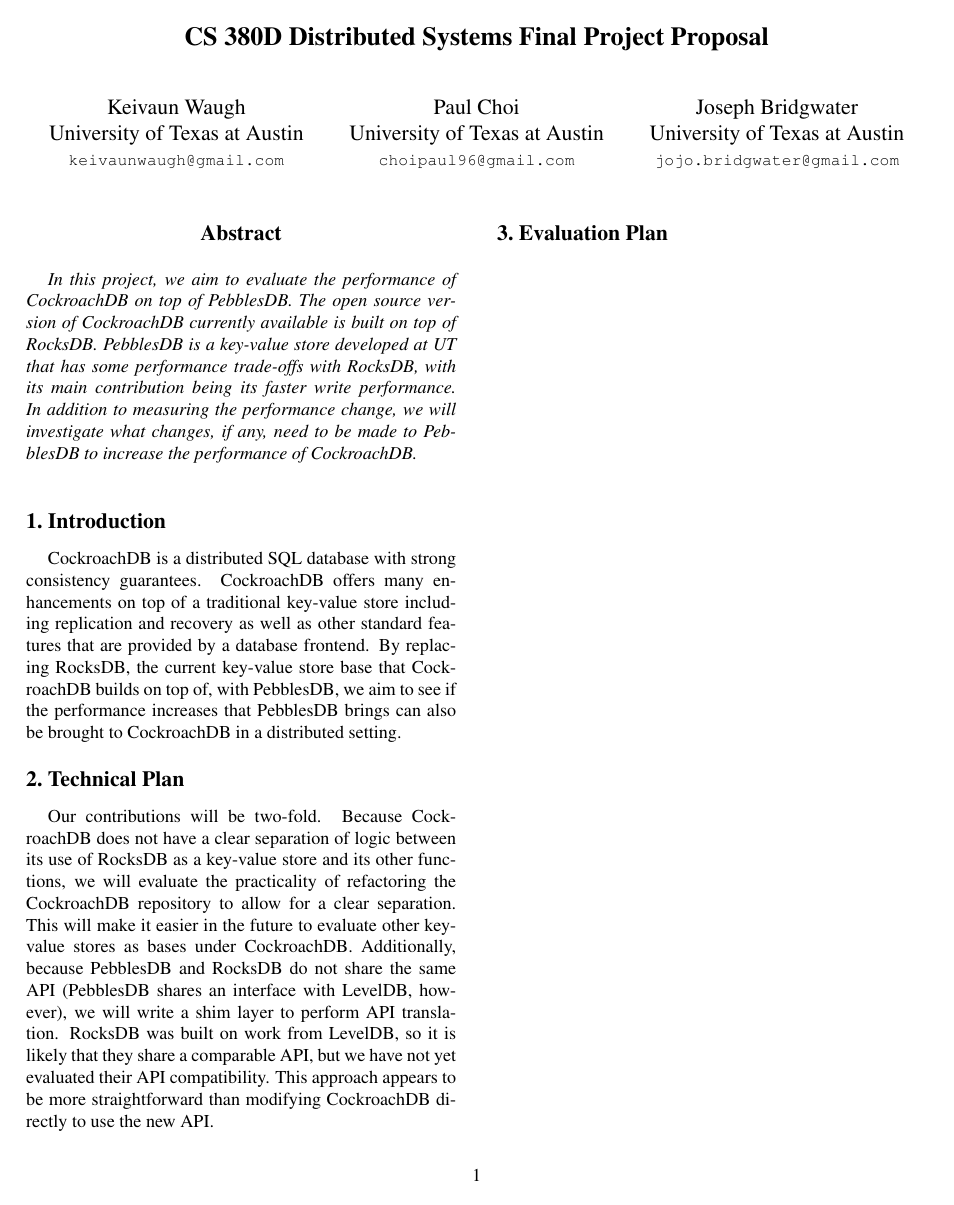
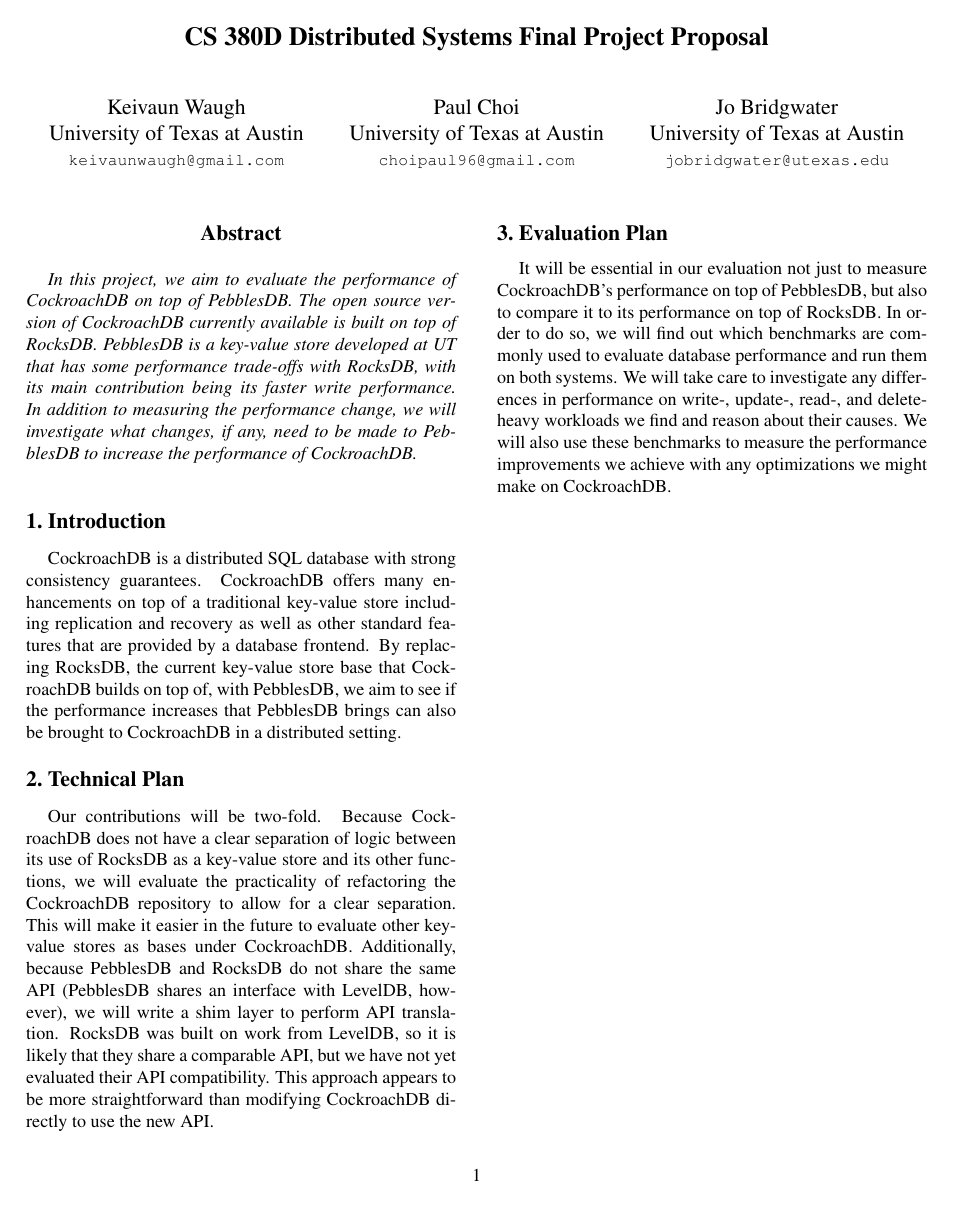
Before and after one commit to kwaugh/CS-380D-Final-Project-Proposal, a LaTeX paper (proposal.tex): the whole page. Compiled offline with pdfLaTeX.

Commit message:
wrote skeleton eval section

```diff
--- a/proposal.tex
+++ b/proposal.tex
@@ -33,9 +33,9 @@
 University of Texas at Austin\\
 {\tt\small choipaul96@gmail.com}
 \and
-Joseph Bridgwater\\
+Jo Bridgwater\\
 University of Texas at Austin\\
-{\tt\small jojo.bridgwater@gmail.com}
+{\tt\small jobridgwater@utexas.edu}
 }
 
 \maketitle
@@ -61,6 +61,7 @@
 %------------------------------------------------------------------------------
 
 \section{Evaluation Plan}
+It will be essential in our evaluation not just to measure CockroachDB's performance on top of PebblesDB, but also to compare it to its performance on top of RocksDB. In order to do so, we will find out which benchmarks are commonly used to evaluate database performance and run them on both systems. We will take care to investigate any differences in performance on write-, update-, read-, and delete-heavy workloads we find and reason about their causes. We will also use these benchmarks to measure the performance improvements we achieve with any optimizations we might make on CockroachDB.
 
 %------------------------------------------------------------------------------
 
```
